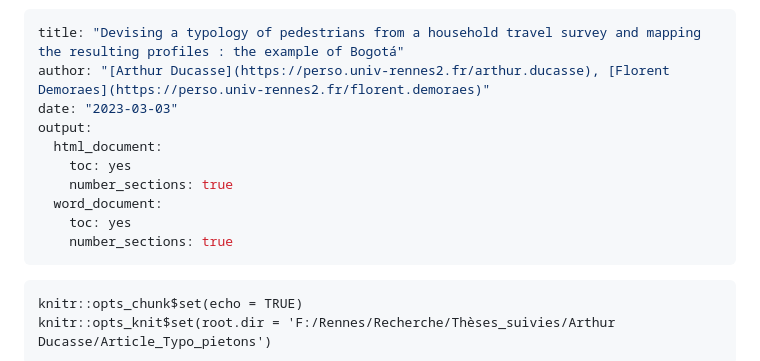
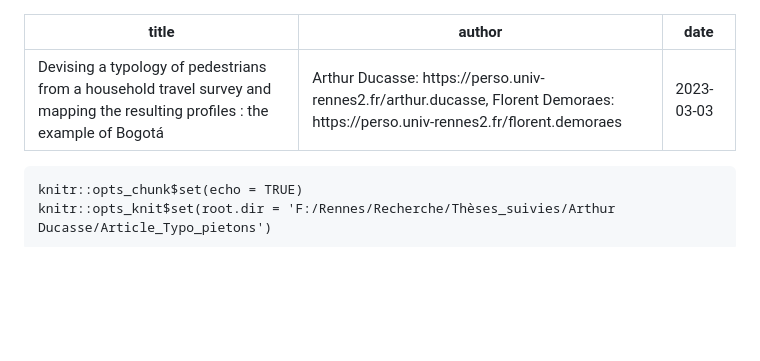
Before and after one commit to ESO-Rennes/Pedestrians-Typology-Bogota, a Markdown page: Script_typology_pedestrians_ENG.md, the part around the change. Drawn GitHub-style; blank space fills up the shorter version.

````diff
--- a/Script_typology_pedestrians_ENG.md
+++ b/Script_typology_pedestrians_ENG.md
@@ -1,14 +1,7 @@
 ---
 title: "Devising a typology of pedestrians from a household travel survey and mapping the resulting profiles : the example of Bogotá"
-author: "[Arthur Ducasse](https://perso.univ-rennes2.fr/arthur.ducasse), [Florent Demoraes](https://perso.univ-rennes2.fr/florent.demoraes)"
+author: "Arthur Ducasse: https://perso.univ-rennes2.fr/arthur.ducasse, Florent Demoraes: https://perso.univ-rennes2.fr/florent.demoraes"
 date: "2023-03-03"
-output:
-  html_document:
-    toc: yes
-    number_sections: true
-  word_document:
-    toc: yes
-    number_sections: true
 ---
 
 ```{r setup, include=FALSE}
````
